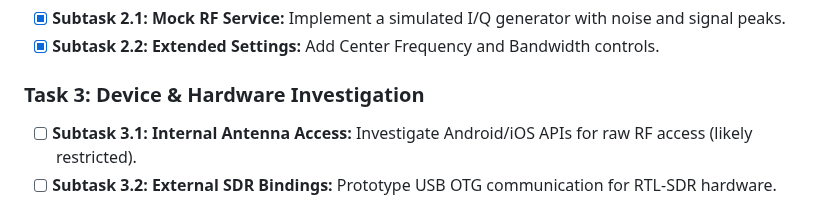
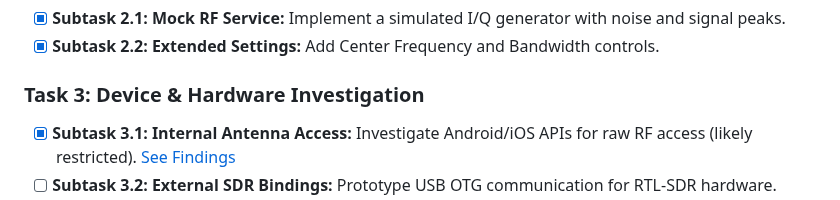
Before and after one commit to pedro16797/Spectral, a Markdown page: docs/roadmap.md, the part around one of its changes. GitHub-like rendering.

```diff
--- a/docs/roadmap.md
+++ b/docs/roadmap.md
@@ -15,5 +15,5 @@ The focus of this sprint is to transition Spectral from a pure audio visualizer
 - [x] **Subtask 2.2: Extended Settings:** Add Center Frequency and Bandwidth controls.
 
 ### Task 3: Device & Hardware Investigation
-- [ ] **Subtask 3.1: Internal Antenna Access:** Investigate Android/iOS APIs for raw RF access (likely restricted).
+- [x] **Subtask 3.1: Internal Antenna Access:** Investigate Android/iOS APIs for raw RF access (likely restricted). [See Findings](rf_hardware_investigation.md)
 - [ ] **Subtask 3.2: External SDR Bindings:** Prototype USB OTG communication for RTL-SDR hardware.
```
Also changed, not shown: other parts of docs/roadmap.md (+1 -1 lines), docs/rf_hardware_investigation.md (added, +26 -0 lines), resources/screenshots/demo_capturing.png, resources/screenshots/gain_dial.png, resources/screenshots/sens_dial.png, resources/screenshots/settings_view.png, resources/screenshots/waterfall_focus.png, 6 other files.
